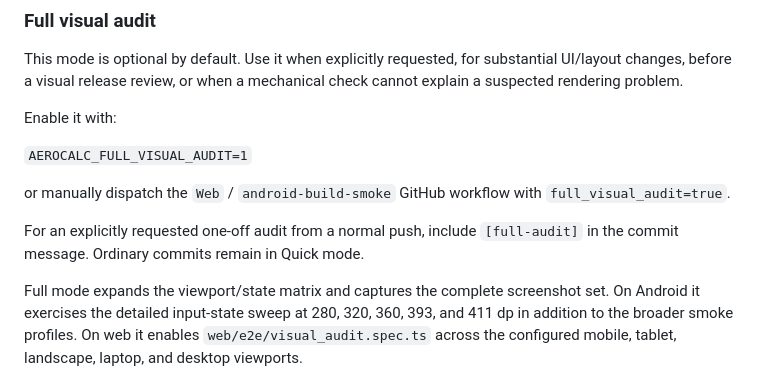
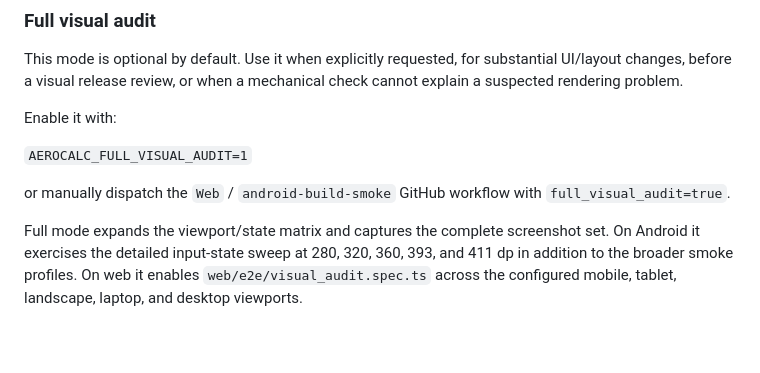
Before and after one commit to gitzambrano/AeroCalculator, a Markdown page: AGENTS.md, the part around the change. GitHub-like rendering; blank space fills up the shorter version.

Commit message:
docs: keep full visual audit manual

```diff
--- a/AGENTS.md
+++ b/AGENTS.md
@@ -57,8 +57,6 @@ Enable it with:
 `AEROCALC_FULL_VISUAL_AUDIT=1`
 
 or manually dispatch the `Web` / `android-build-smoke` GitHub workflow with `full_visual_audit=true`.
-
-For an explicitly requested one-off audit from a normal push, include `[full-audit]` in the commit message. Ordinary commits remain in Quick mode.
 
 Full mode expands the viewport/state matrix and captures the complete screenshot set. On Android it exercises the detailed input-state sweep at 280, 320, 360, 393, and 411 dp in addition to the broader smoke profiles. On web it enables `web/e2e/visual_audit.spec.ts` across the configured mobile, tablet, landscape, laptop, and desktop viewports.
 
```
